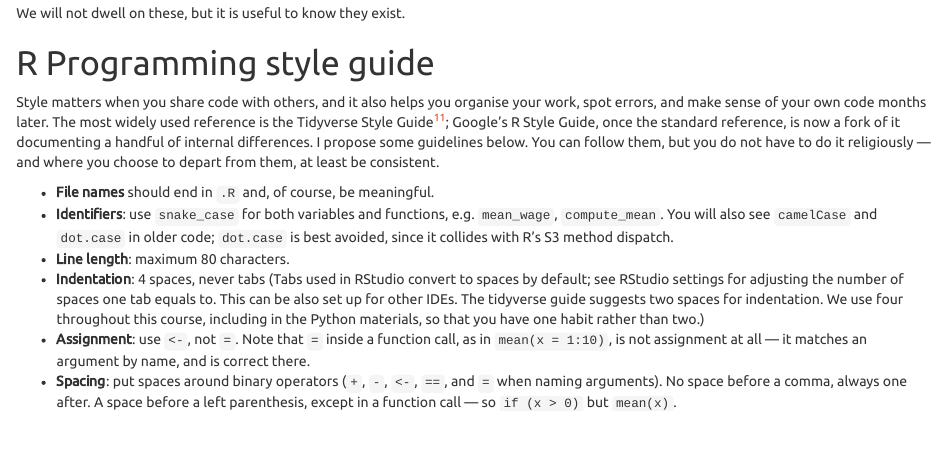
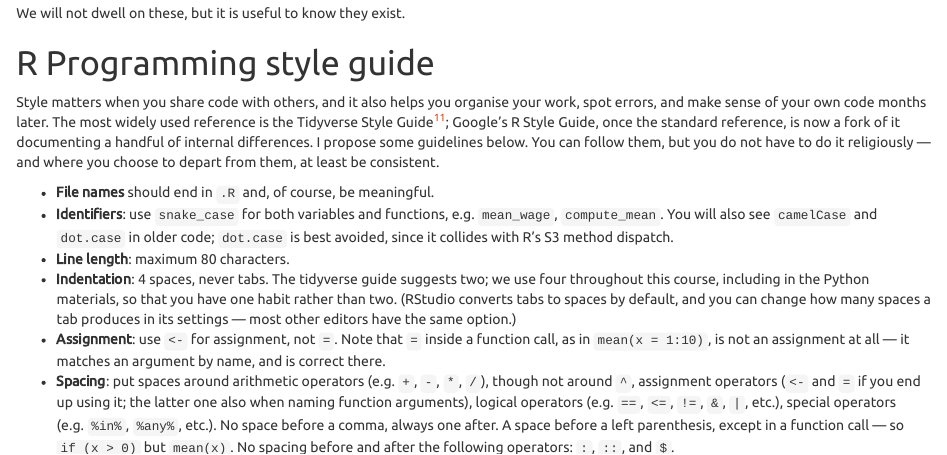
Before and after one commit to maxim-fedotov/bse-computing-brushup, an R Markdown document (docs/R-handouts/handout_Rbasics.Rmd): the page in a window 1100 px wide, from 17570 px down. Rendered offline with R 4.5, knitr and Pandoc, with nearby package versions; code that draws random numbers runs with fixed seeds of ours.

```diff
--- a/docs/R-handouts/handout_Rbasics.Rmd
+++ b/docs/R-handouts/handout_Rbasics.Rmd
@@ -1234,9 +1234,9 @@
 - **File names** should end in `.R` and, of course, be meaningful.
 - **Identifiers**: use `snake_case` for both variables and functions, e.g. `mean_wage`, `compute_mean`. You will also see `camelCase` and `dot.case` in older code; `dot.case` is best avoided, since it collides with R's S3 method dispatch.
 - **Line length**: maximum 80 characters.
-- **Indentation**: 4 spaces, never tabs (Tabs used in RStudio convert to spaces by default; see RStudio settings for adjusting the number of spaces one tab equals to. This can be also set up for other IDEs. The tidyverse guide suggests two spaces for indentation. We use four throughout this course, including in the Python materials, so that you have one habit rather than two.)
-- **Assignment**: use `<-`, not `=`. Note that `=` inside a function call, as in `mean(x = 1:10)`, is not assignment at all — it matches an argument by name, and is correct there.
-- **Spacing**: put spaces around binary operators (`+`, `-`, `<-`, `==`, and `=` when naming arguments). No space before a comma, always one after. A space before a left parenthesis, except in a function call — so `if (x > 0)` but `mean(x)`.
+- **Indentation**: 4 spaces, never tabs. The tidyverse guide suggests two; we use four throughout this course, including in the Python materials, so that you have one habit rather than two. (RStudio converts tabs to spaces by default, and you can change how many spaces a tab produces in its settings — most other editors have the same option.)
+- **Assignment**: use `<-` for assignment, not `=`. Note that `=` inside a function call, as in `mean(x = 1:10)`, is not an assignment at all — it matches an argument by name, and is correct there.
+- **Spacing**: put spaces around arithmetic operators (e.g. `+`, `-`, `*`, `/`), though not around `^`, assignment operators (`<-` and `=` if you end up using it; the latter one also when naming function arguments), logical operators (e.g. `==`, `<=`, `!=`, `&`, `|`, etc.), special operators (e.g. `%in%`, `%any%`, etc.). No space before a comma, always one after. A space before a left parenthesis, except in a function call — so `if (x > 0)` but `mean(x)`. No spacing before and after the following operators: `:`, `::`, and `$`.
 - **Curly braces**: opening brace at the end of the line, closing brace on its own line.
 - **Comments**: start with `#` followed by a space; inline comments need two spaces before the `#`.
 
```
Also changed, not shown: materials.md (+5 -2 lines), docs/R-handouts/handout_Rbasics.Rmd (2 more changed lines), 2 other files.
